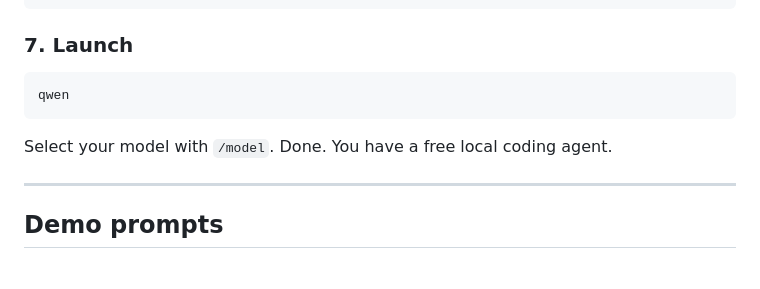
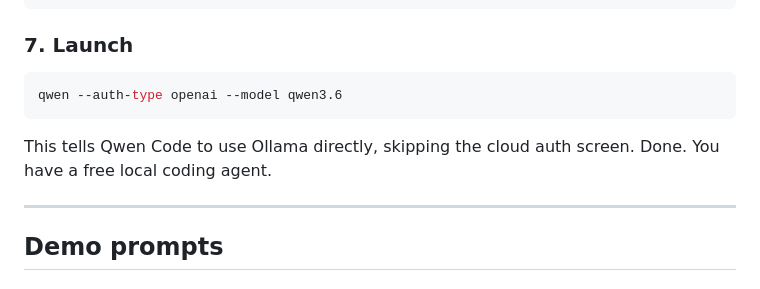
Before and after one commit to ravsau/ai-tutorials, a Markdown page: qwen3.6-ollama-free-coding-agent/README.md, the part around the change. Drawn GitHub-style.

Commit message:
Use --auth-type openai flag for launch command
Skips cloud auth screen. Goes straight to Ollama.

Co-Authored-By: Claude Opus 4.6 (1M context) <noreply@anthropic.com>

````diff
--- a/qwen3.6-ollama-free-coding-agent/README.md
+++ b/qwen3.6-ollama-free-coding-agent/README.md
@@ -95,10 +95,10 @@ launchctl setenv OLLAMA_CONTEXT_LENGTH 65536
 ### 7. Launch
 
 ```bash
-qwen
+qwen --auth-type openai --model qwen3.6
 ```
 
-Select your model with `/model`. Done. You have a free local coding agent.
+This tells Qwen Code to use Ollama directly, skipping the cloud auth screen. Done. You have a free local coding agent.
 
 ---
 
````
